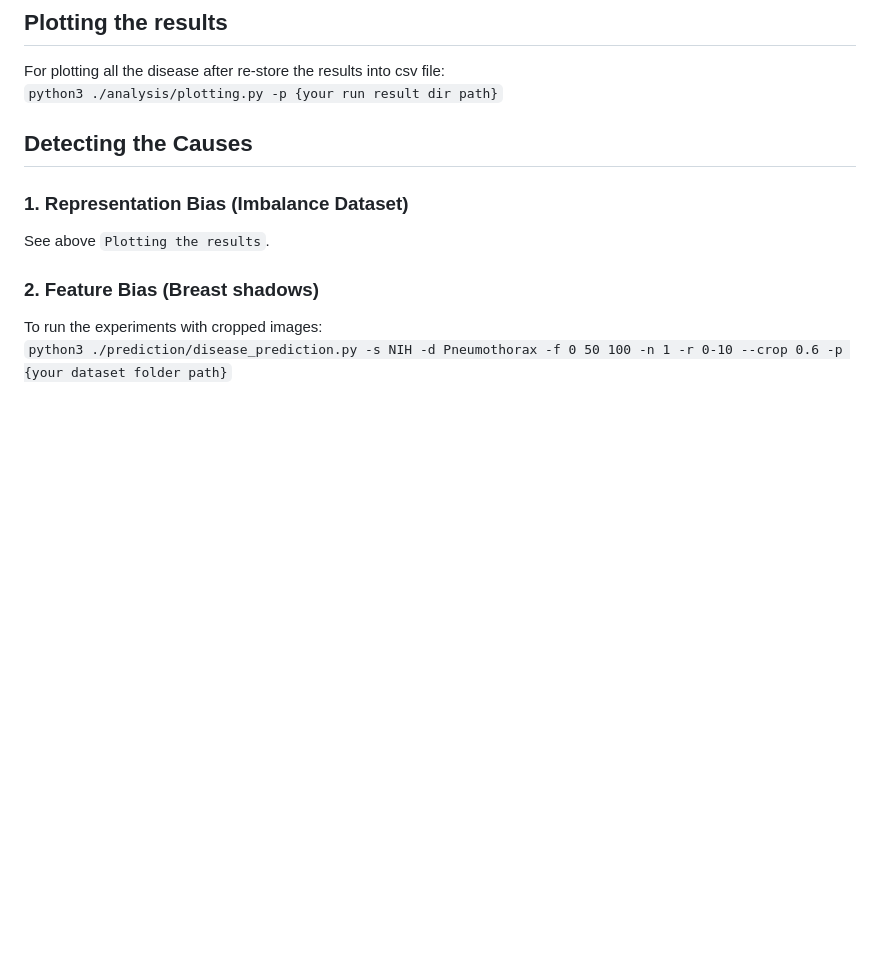
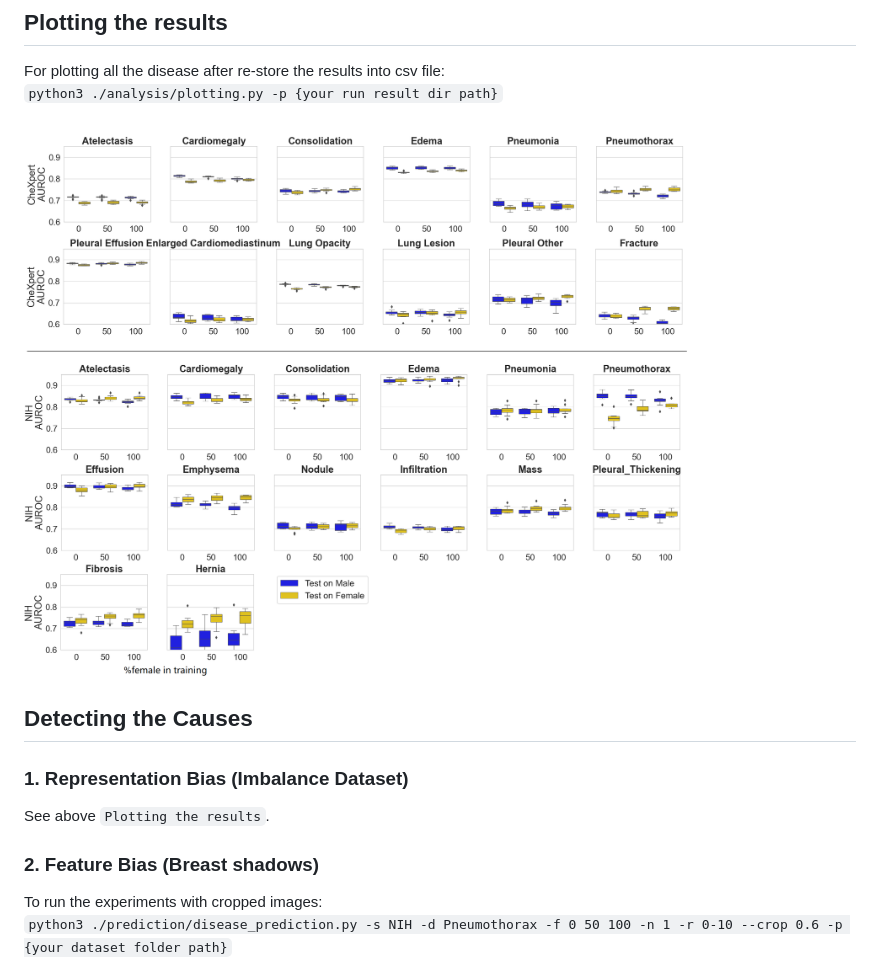
Before and after one commit to nina-weng/detecting_causes_of_gender_bias_chest_xrays, a Markdown page: README.md, the part around the change. Drawn GitHub-style; pictures changed too: imgs4readme/all_per.png (added); blank space fills up the shorter version.

```diff
--- a/README.md
+++ b/README.md
@@ -47,6 +47,8 @@ Details about the other hyper-parameters could be found in the same py file.
 For plotting all the disease after re-store the results into csv file:
 `python3 ./analysis/plotting.py -p {your run result dir path}`
 
+![](./imgs4readme/all_per.png)
+
 ## Detecting the Causes
 ### 1. Representation Bias (Imbalance Dataset)
 
```
